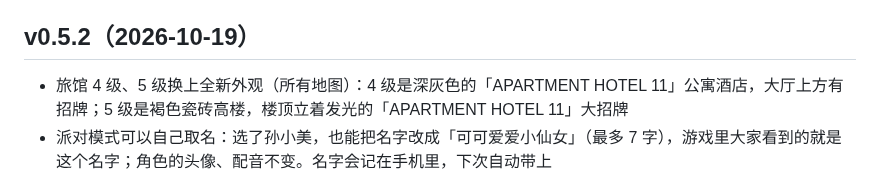
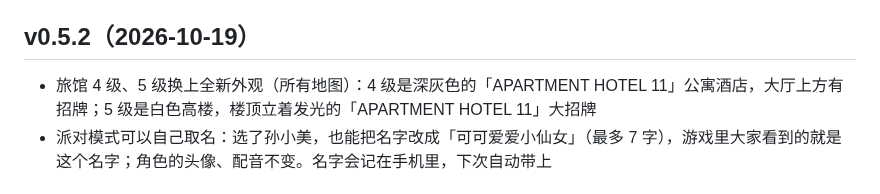
Before and after one commit to iam567/rich4-renew-app, a Markdown page: CHANGELOG.md, the part around the change. Rendered like a GitHub page.

Commit message:
旅館 level 5 in white (the user); hotels.py: level 3's model and look sheet (after the user's third photo), prep-white
Co-Authored-By: Claude Opus 5.5 <noreply@anthropic.com>

(mirrored from rich4-renew c29ea2a)

```diff
--- a/CHANGELOG.md
+++ b/CHANGELOG.md
@@ -3,7 +3,7 @@
 安装包在 [Releases](https://github.com/iam567/rich4-renew-app/releases)：只保留最新的版本，旧版本的安装包已删除，但每一版的更新内容都记录在这里。任何一版都可以用对应的代码重新打包（`cd game && npm run package`）。
 
 ## v0.5.2（2026-10-19）
-- 旅馆 4 级、5 级换上全新外观（所有地图）：4 级是深灰色的「APARTMENT HOTEL 11」公寓酒店，大厅上方有招牌；5 级是褐色瓷砖高楼，楼顶立着发光的「APARTMENT HOTEL 11」大招牌
+- 旅馆 4 级、5 级换上全新外观（所有地图）：4 级是深灰色的「APARTMENT HOTEL 11」公寓酒店，大厅上方有招牌；5 级是白色高楼，楼顶立着发光的「APARTMENT HOTEL 11」大招牌
 - 派对模式可以自己取名：选了孙小美，也能把名字改成「可可爱爱小仙女」（最多 7 字），游戏里大家看到的就是这个名字；角色的头像、配音不变。名字会记在手机里，下次自动带上
 
 ## v0.5.1（2026-10-19）
```
